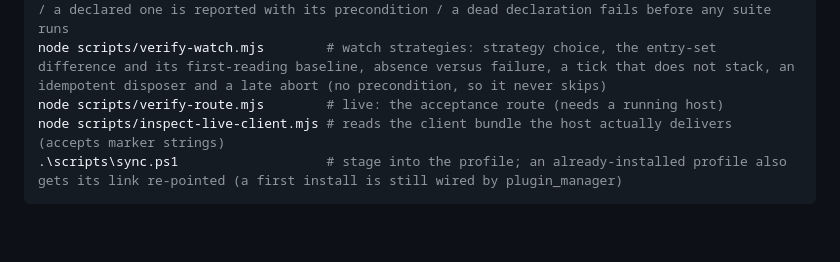
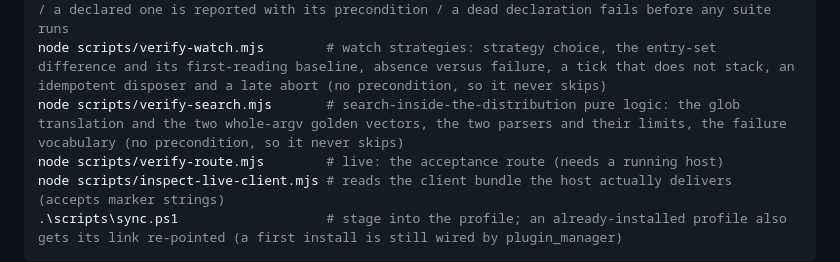
Before and after one commit to zcluo/dsh-wsl-desktop, a Markdown page: docs/VERIFICATION.en.md, the part around the change. GitHub-like rendering; blank space fills up the shorter version.

```diff
--- a/docs/VERIFICATION.en.md
+++ b/docs/VERIFICATION.en.md
@@ -28,6 +28,7 @@ node scripts/verify-docs.mjs         # document-pair parity: a declared bilingua
 node scripts/verify-sync.mjs         # runs the real sync.ps1 against a disposable profile: four generation-retention scenarios (link resolves / dangling / no link / never staged into)
 node scripts/verify-all-skip.mjs     # the aggregate's ruling on a SKIP: an undeclared skip fails / a declared one is reported with its precondition / a dead declaration fails before any suite runs
 node scripts/verify-watch.mjs        # watch strategies: strategy choice, the entry-set difference and its first-reading baseline, absence versus failure, a tick that does not stack, an idempotent disposer and a late abort (no precondition, so it never skips)
+node scripts/verify-search.mjs       # search-inside-the-distribution pure logic: the glob translation and the two whole-argv golden vectors, the two parsers and their limits, the failure vocabulary (no precondition, so it never skips)
 node scripts/verify-route.mjs        # live: the acceptance route (needs a running host)
 node scripts/inspect-live-client.mjs # reads the client bundle the host actually delivers (accepts marker strings)
 .\scripts\sync.ps1                   # stage into the profile; an already-installed profile also gets its link re-pointed (a first install is still wired by plugin_manager)
```
Also changed, not shown: docs/VERIFICATION.md (+1 -0 lines).
